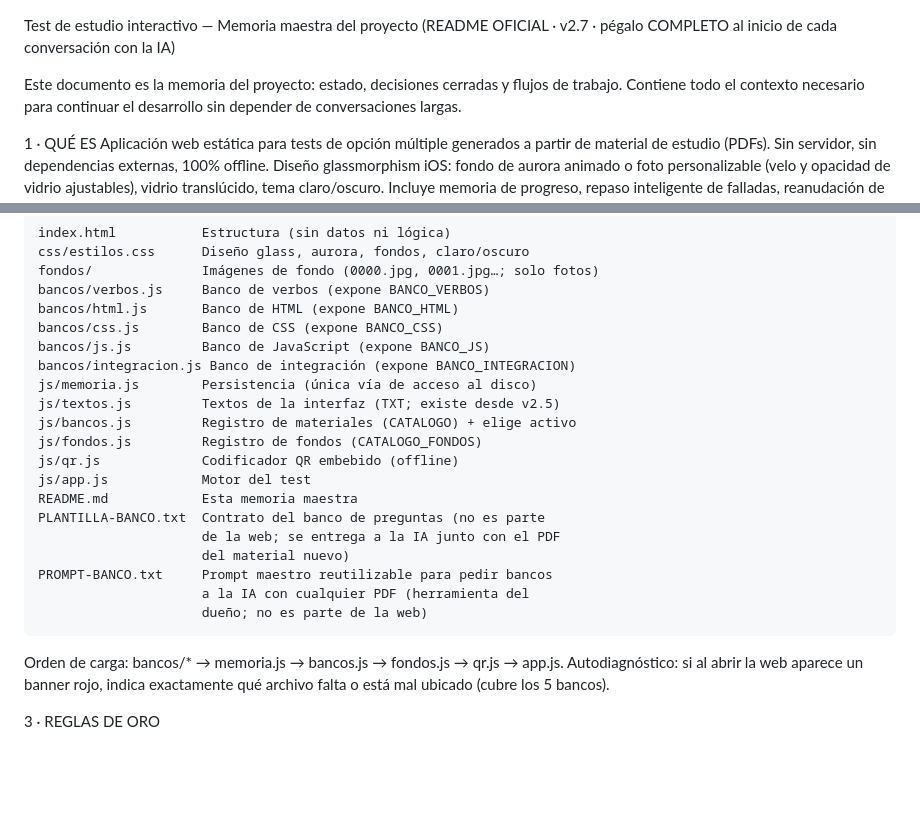
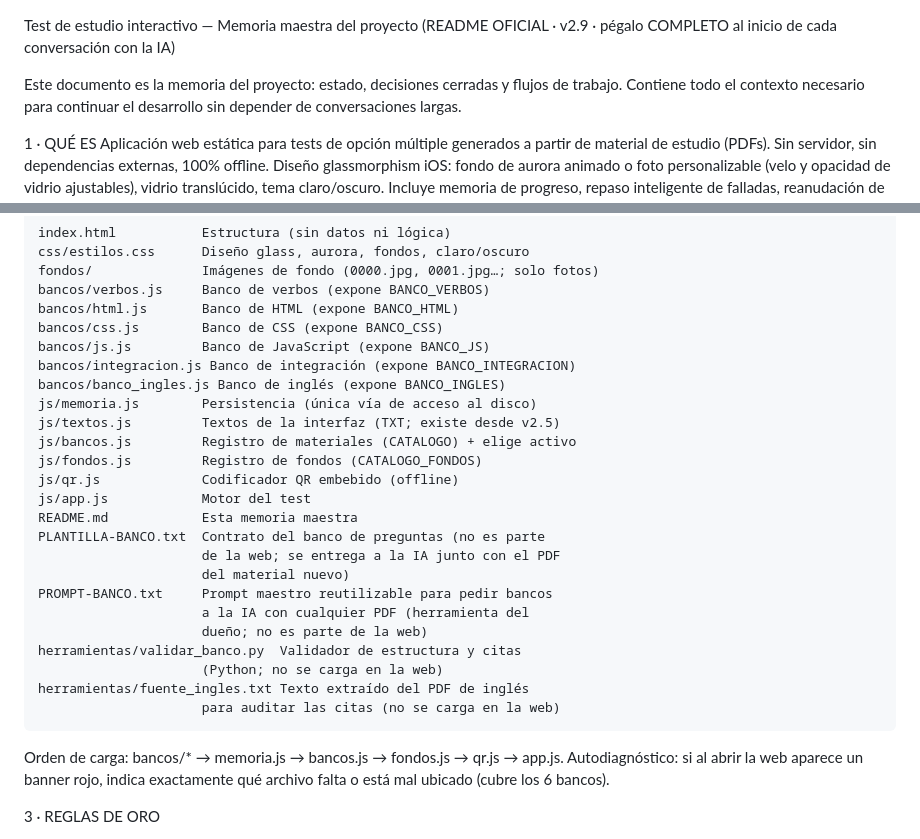
Before and after one commit to KazumaNTM/Test_v1, a Markdown page: README.md, 2 parts joined by grey strips. Drawn GitHub-style; blank space fills up the shorter version.

```diff
--- a/README.md
+++ b/README.md
@@ -1,5 +1,5 @@
 Test de estudio interactivo — Memoria maestra del proyecto
-(README OFICIAL · v2.7 · pégalo COMPLETO al inicio de cada conversación con la IA)
+(README OFICIAL · v2.9 · pégalo COMPLETO al inicio de cada conversación con la IA)
 
 Este documento es la memoria del proyecto: estado, decisiones cerradas y
 flujos de trabajo. Contiene todo el contexto necesario para continuar
@@ -33,6 +33,7 @@ móvil.
     bancos/css.js        Banco de CSS (expone BANCO_CSS)
     bancos/js.js         Banco de JavaScript (expone BANCO_JS)
     bancos/integracion.js Banco de integración (expone BANCO_INTEGRACION)
+    bancos/banco_ingles.js Banco de inglés (expone BANCO_INGLES)
     js/memoria.js        Persistencia (única vía de acceso al disco)
     js/textos.js         Textos de la interfaz (TXT; existe desde v2.5)
     js/bancos.js         Registro de materiales (CATALOGO) + elige activo
@@ -46,11 +47,15 @@ móvil.
     PROMPT-BANCO.txt     Prompt maestro reutilizable para pedir bancos
                          a la IA con cualquier PDF (herramienta del
                          dueño; no es parte de la web)
+    herramientas/validar_banco.py  Validador de estructura y citas
+                         (Python; no se carga en la web)
+    herramientas/fuente_ingles.txt Texto extraído del PDF de inglés
+                         para auditar las citas (no se carga en la web)
 
 Orden de carga: bancos/* → memoria.js → bancos.js → fondos.js → qr.js →
 app.js.
 Autodiagnóstico: si al abrir la web aparece un banner rojo, indica
-exactamente qué archivo falta o está mal ubicado (cubre los 5 bancos).
+exactamente qué archivo falta o está mal ubicado (cubre los 6 bancos).
 
 3 · REGLAS DE ORO
 1. app.js no conoce el contenido ni el disco · los bancos no contienen
```
Also changed, not shown: other parts of README.md (+48 -20 lines).
